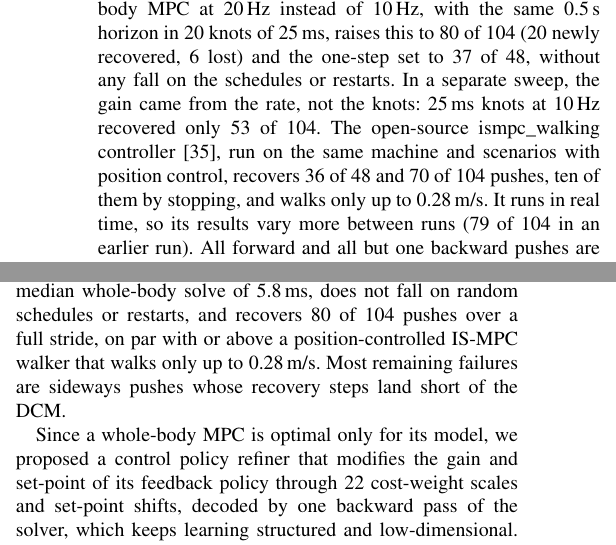
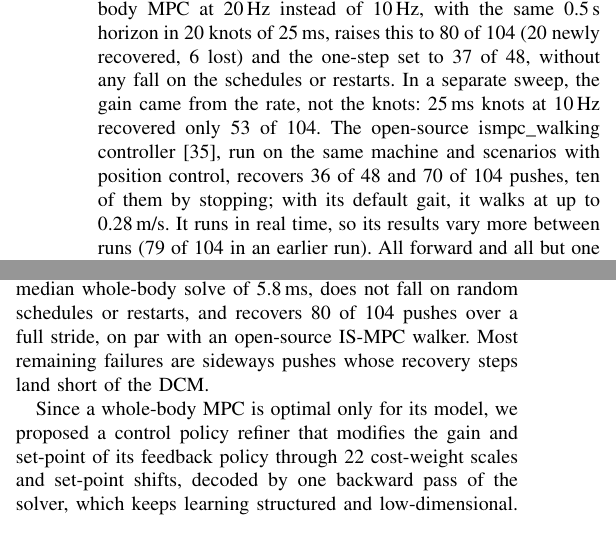
Before and after one commit to 5730289021-NN/CPR_Paper, a LaTeX paper (main.tex): two parts of the columns of page 6 of 7, joined at a grey line, cut so that both start at the same text. Compiled offline with pdfLaTeX.

Commit message:
Neutral wording for the ismpc_walking comparison
Conclusion: "on par with an open-source IS-MPC walker", as in the abstract.
Section V: its speed stated as a fact with its default gait, without "only".

Co-Authored-By: Claude Opus 5.5 <noreply@anthropic.com>
Claude-Session: https://claude.ai/code/session_01QGgosGZqzo4kByocKUPqr1

```diff
--- a/main.tex
+++ b/main.tex
@@ -482,7 +482,7 @@ Centering the ZMP limits on the measured feet adds 3 and 2.
 The one-step set covers only one stance phase of our 0.8\,s steps and turned out to favor it: over a full stride, the same controller recovers only 66 of 104 pushes.
 Running the whole-body MPC at 20\,Hz instead of 10\,Hz, with the same 0.5\,s horizon in 20 knots of 25\,ms, raises this to 80 of 104 (20 newly recovered, 6 lost) and the one-step set to 37 of 48, without any fall on the schedules or restarts.
 In a separate sweep, the gain came from the rate, not the knots: 25\,ms knots at 10\,Hz recovered only 53 of 104.
-The open-source ismpc\_walking controller \cite{mc_ismpcwalking}, run on the same machine and scenarios with position control, recovers 36 of 48 and 70 of 104 pushes, ten of them by stopping, and walks only up to 0.28\,m/s.
+The open-source ismpc\_walking controller \cite{mc_ismpcwalking}, run on the same machine and scenarios with position control, recovers 36 of 48 and 70 of 104 pushes, ten of them by stopping; with its default gait, it walks at up to 0.28\,m/s.
 It runs in real time, so its results vary more between runs (79 of 104 in an earlier run).
 All forward and all but one backward pushes are recovered; 23 of our 24 failures come from sideways pushes.
 
@@ -510,7 +510,7 @@ These failures need a longer or earlier step, which is the job of the gait gener
 
 \section{Conclusion}
 We built a torque-controlled walking controller for HRP-5P that couples an IS-MPC gait generator, which solves footstep positions and timing jointly and adapts the swing step to the measured DCM, with a whole-body MPC of the legs solved by Box-FDDP at 20\,Hz within the torque limits.
-In simulation, the robot walks at up to 0.5\,m/s, turns and walks backward with a median whole-body solve of 5.8\,ms, does not fall on random schedules or restarts, and recovers 80 of 104 pushes over a full stride, on par with or above a position-controlled IS-MPC walker that walks only up to 0.28\,m/s.
+In simulation, the robot walks at up to 0.5\,m/s, turns and walks backward with a median whole-body solve of 5.8\,ms, does not fall on random schedules or restarts, and recovers 80 of 104 pushes over a full stride, on par with an open-source IS-MPC walker.
 Most remaining failures are sideways pushes whose recovery steps land short of the DCM.
 
 Since a whole-body MPC is optimal only for its model, we proposed a control policy refiner that modifies the gain and set-point of its feedback policy through 22 cost-weight scales and set-point shifts, decoded by one backward pass of the solver, which keeps learning structured and low-dimensional.
```
Also changed, not shown: main.pdf.
